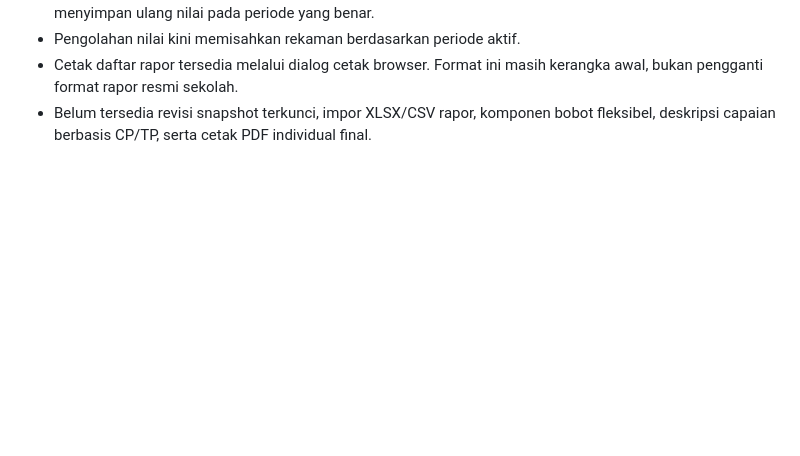
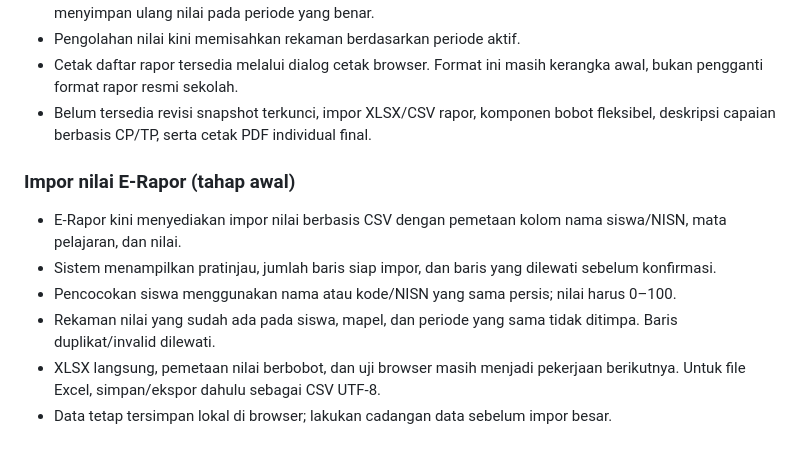
Before and after one commit to omahaksara/ruangkelas, a Markdown page: docs/PETA-EKOSISTEM.md, the part around the change. GitHub-like rendering; blank space fills up the shorter version.

Commit message:
Document E-Rapor CSV import workflow

```diff
--- a/docs/PETA-EKOSISTEM.md
+++ b/docs/PETA-EKOSISTEM.md
@@ -135,3 +135,12 @@ Referensi eksternal boleh dipelajari sesuai izin dan lisensi yang berlaku. Catat
 - Pengolahan nilai kini memisahkan rekaman berdasarkan periode aktif.
 - Cetak daftar rapor tersedia melalui dialog cetak browser. Format ini masih kerangka awal, bukan pengganti format rapor resmi sekolah.
 - Belum tersedia revisi snapshot terkunci, impor XLSX/CSV rapor, komponen bobot fleksibel, deskripsi capaian berbasis CP/TP, serta cetak PDF individual final.
+
+
+### Impor nilai E-Rapor (tahap awal)
+- E-Rapor kini menyediakan impor nilai berbasis CSV dengan pemetaan kolom nama siswa/NISN, mata pelajaran, dan nilai.
+- Sistem menampilkan pratinjau, jumlah baris siap impor, dan baris yang dilewati sebelum konfirmasi.
+- Pencocokan siswa menggunakan nama atau kode/NISN yang sama persis; nilai harus 0–100.
+- Rekaman nilai yang sudah ada pada siswa, mapel, dan periode yang sama tidak ditimpa. Baris duplikat/invalid dilewati.
+- XLSX langsung, pemetaan nilai berbobot, dan uji browser masih menjadi pekerjaan berikutnya. Untuk file Excel, simpan/ekspor dahulu sebagai CSV UTF-8.
+- Data tetap tersimpan lokal di browser; lakukan cadangan data sebelum impor besar.
```
